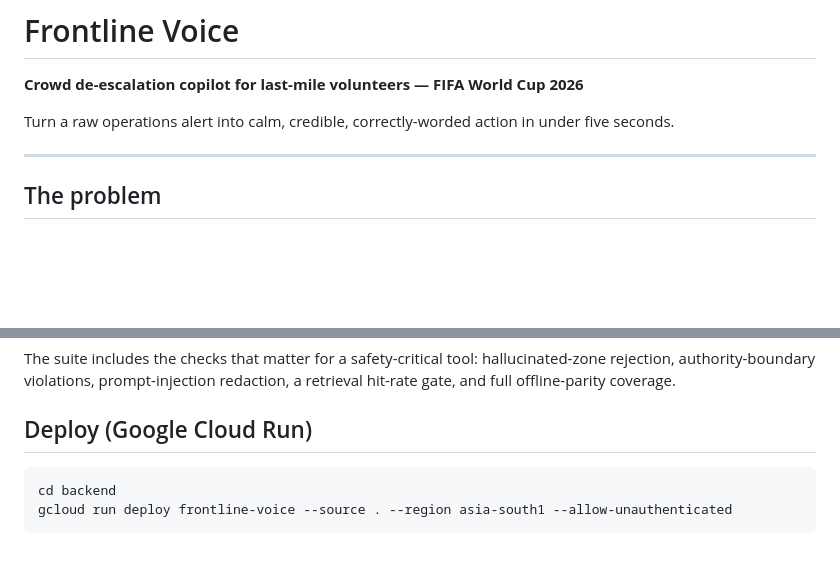
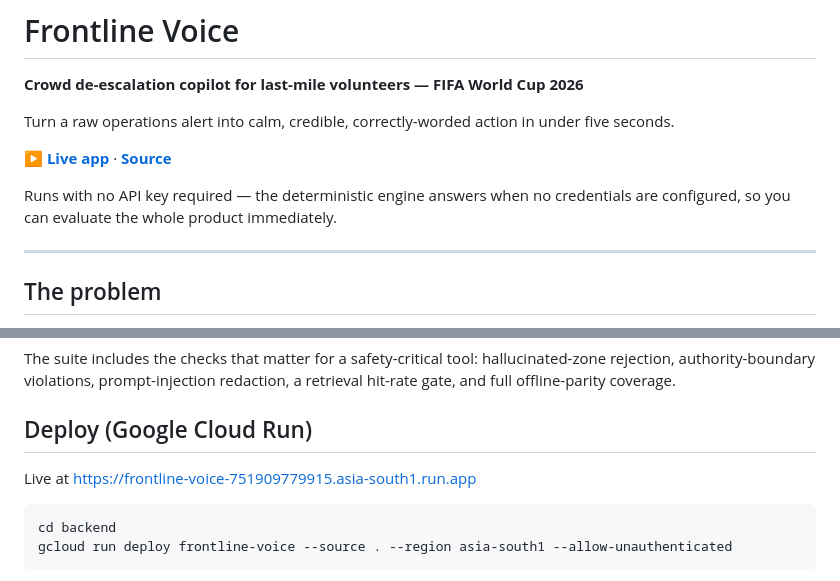
Before and after one commit to reply2vikas/frontline-voice, a Markdown page: README.md, 2 parts joined by grey strips. Drawn GitHub-style; blank space fills up the shorter version.

Commit message:
Add live app links to README, remove dev script

````diff
--- a/README.md
+++ b/README.md
@@ -3,6 +3,11 @@
 **Crowd de-escalation copilot for last-mile volunteers — FIFA World Cup 2026**
 
 Turn a raw operations alert into calm, credible, correctly-worded action in under five seconds.
+
+**[▶ Live app](https://frontline-voice-751909779915.asia-south1.run.app)** · **[Source](https://github.com/reply2vikas/frontline-voice)**
+
+Runs with no API key required — the deterministic engine answers when no credentials are configured, so you can evaluate the whole product immediately.
+
 
 ---
 
@@ -104,6 +109,8 @@ offline-parity coverage.
 
 ## Deploy (Google Cloud Run)
 
+Live at https://frontline-voice-751909779915.asia-south1.run.app
+
 ```bash
 cd backend
 gcloud run deploy frontline-voice --source . --region asia-south1 --allow-unauthenticated
````
